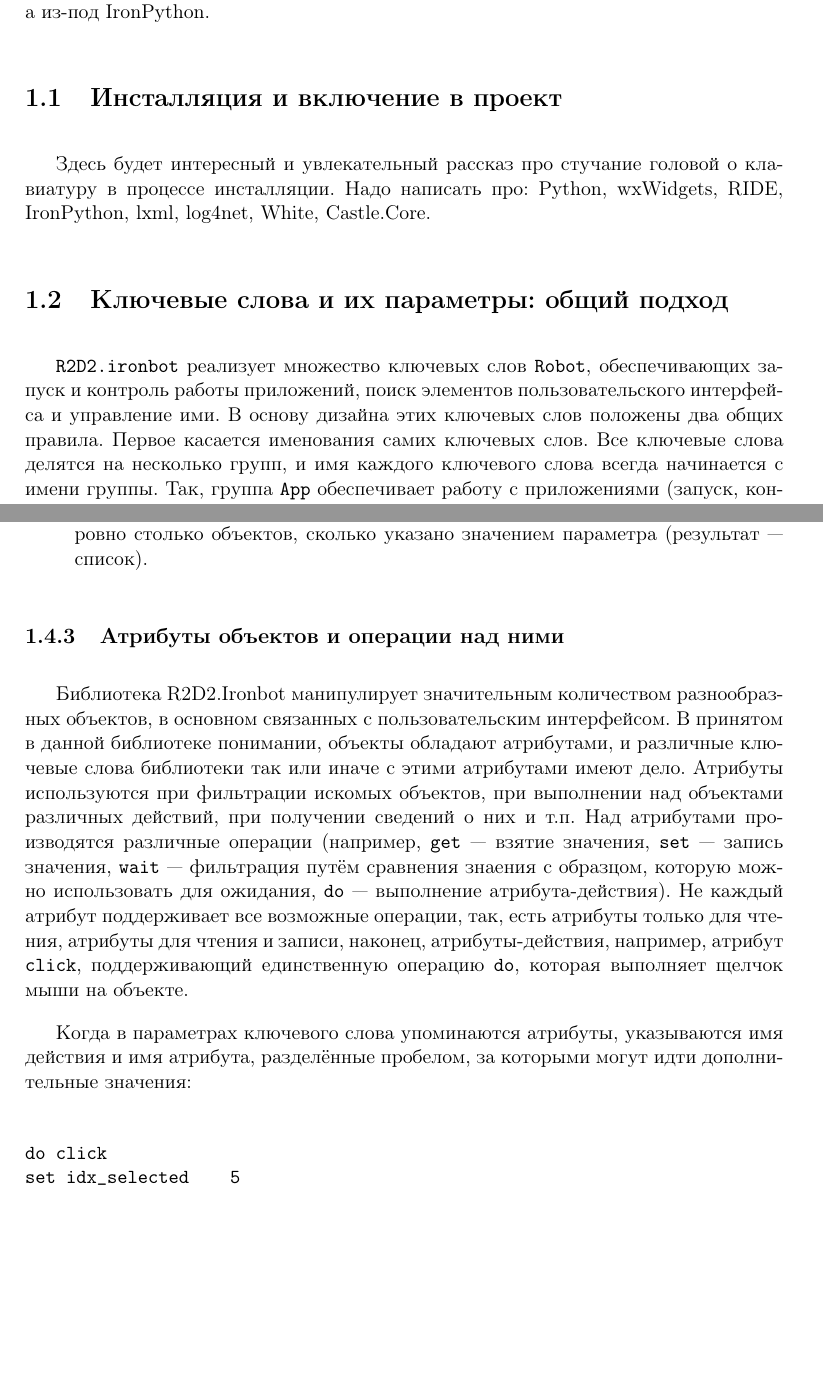
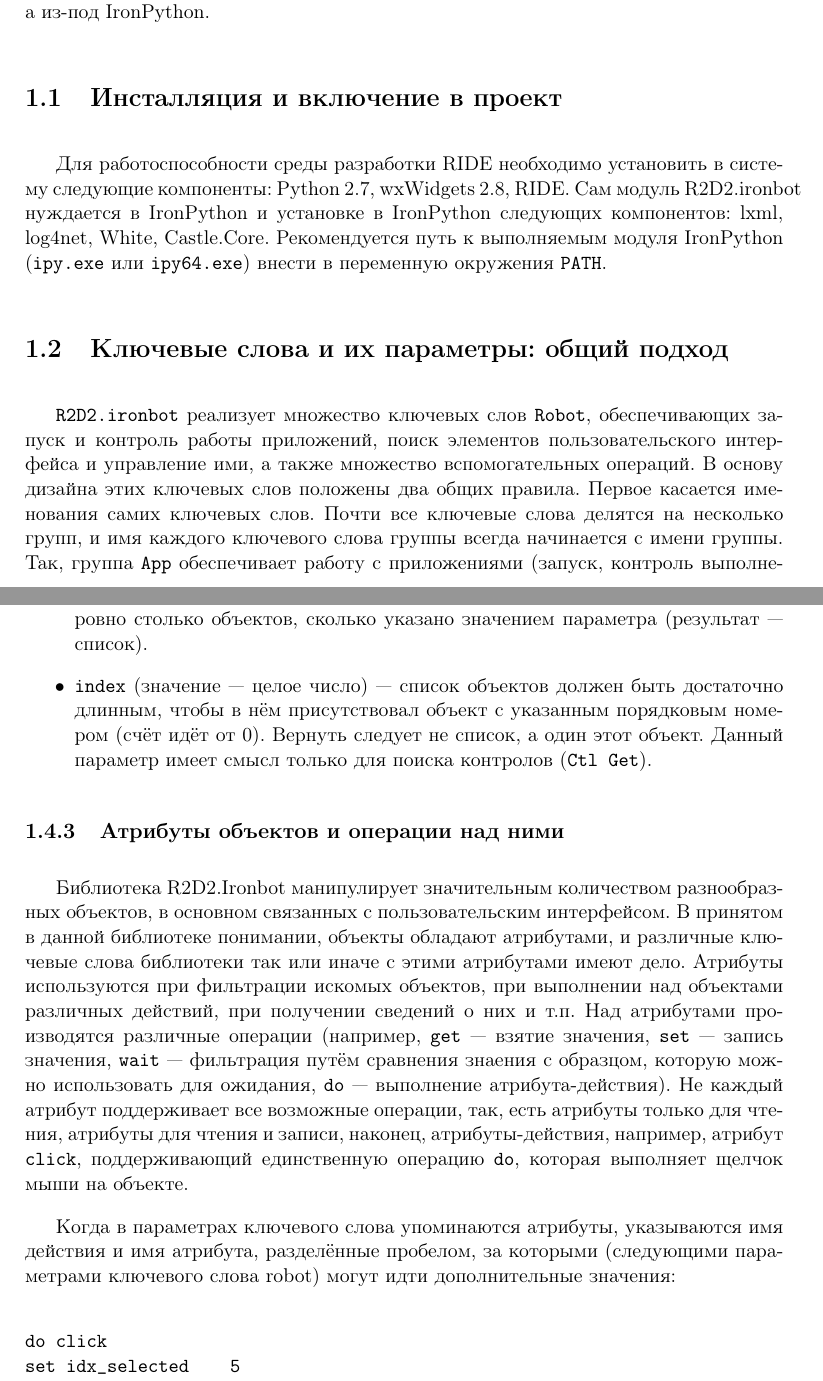
Before and after one commit to transas/r2-d2, a LaTeX book (ironbot/docs/prgguide-rus/R2D2.ironbot.tex): two parts of pages 5 and 9 of 34 before the commit and two parts of pages 5 and 9 of 36 after it, joined at a grey line, cut so that both start at the same text, the shorter picture padded with empty space. Compiled offline with pdfLaTeX.

Commit message:
Programmer's guide updated

```diff
--- a/ironbot/docs/prgguide-rus/R2D2.ironbot.tex
+++ b/ironbot/docs/prgguide-rus/R2D2.ironbot.tex
@@ -73,14 +73,12 @@
 
 \section{Инсталляция и включение в проект}
 
-Здесь будет интересный и увлекательный рассказ про стучание головой о клавиатуру в процессе инсталляции. Надо написать про:
-Python, wxWidgets, RIDE, IronPython, lxml, log4net, White, Castle.Core.
+Для работоспособности среды разработки RIDE необходимо установить в систему следующие компоненты: Python 2.7, wxWidgets 2.8, RIDE. Сам модуль R2D2.ironbot нуждается в IronPython и установке в IronPython следующих компонентов: lxml, log4net, White, Castle.Core. Рекомендуется путь к выполняемым модуля IronPython (\verb|ipy.exe| или \verb|ipy64.exe|) внести в переменную окружения \verb|PATH|.
 
 
 \section{Ключевые слова и их параметры: общий подход}
 
-\verb|R2D2.ironbot| реализует множество ключевых слов \verb|Robot|, обеспечивающих запуск и контроль работы приложений, поиск элементов пользовательского интерфейса и управление ими.
-В основу дизайна этих ключевых слов положены два общих правила. Первое касается именования самих ключевых слов. Все ключевые слова делятся на несколько групп, и имя каждого ключевого слова всегда начинается с имени группы. Так, группа \verb"App" обеспечивает работу с приложениями (запуск, контроль выполнения и т.п.), а группа \verb"Wnd" --- с окнами. Соответственно, типичное название ключевого слова из группы \verb"App" --- \verb"App Launch" (сначала группа, потом характер действия), а из группы \verb"Wnd"  --- \verb"Wnd Close".
+\verb|R2D2.ironbot| реализует множество ключевых слов \verb|Robot|, обеспечивающих запуск и контроль работы приложений, поиск элементов пользовательского интерфейса и управление ими, а также множество вспомогательных операций. В основу дизайна этих ключевых слов положены два общих правила. Первое касается именования самих ключевых слов. Почти все ключевые слова делятся на несколько групп, и имя каждого ключевого слова группы всегда начинается с имени группы. Так, группа \verb"App" обеспечивает работу с приложениями (запуск, контроль выполнения и т.п.), а группа \verb"Wnd" --- с окнами. Соответственно, типичное название ключевого слова из группы \verb"App" --- \verb"App Launch" (сначала группа, потом характер действия), а из группы \verb"Wnd"  --- \verb"Wnd Close".
 
 Второе правило касается набора параметров, принимаемых ключевыми словами. В соответствии с принятыми соглашениями, ключевые слова R2D2.ironbot имеют два вида параметров --- позиционные и именованые. Позиционные параметры всегда идут первыми, причём в строго фиксированной последовательности, и представляют собой традиционные параметры ключевых слов robot. Именованые параметры следуют после позиционных, обычно в произвольной последовательности. Каждый именованый параметр может представлять собой конструкцию из одного или более параметров ключевого слова robot, первый из которых --- имя параметра, а последующие --- набор значений параметра (допускаются именованые параметры с произвольным количеством значений; параметр, не имеющий значений, называется далее в описании \emph{флагом}, т.к. для него важен только сам факт присутствия).
 
@@ -136,13 +134,14 @@
 \item \verb|single| (флаг) --- ровно один из объектов должен достичь требуемого состояния, результат операции --- не список, а одиночный объект либо \verb|None| (допустимо комбинирование с \verb|none|, означающее <<ноль или один>>);
 \item \verb|none| (флаг) --- ровно один из объектов должен достичь требуемого состояния, результат операции --- булевский (при комбинировании с \verb|single| -- объект либо \verb|None|);
 \item \verb|number| (значение --- целое число) --- требуемого состояния должны достичь ровно столько объектов, сколько указано значением параметра (результат --- список).
+\item \verb|index| (значение --- целое число) --- список объектов должен быть достаточно длинным, чтобы в нём присутствовал объект с указанным порядковым номером (счёт идёт от 0). Вернуть следует не список, а один этот объект. Данный параметр имеет смысл только для поиска контролов (\verb|Ctl Get|).
 \end{itemize}
 
 \subsection{Атрибуты объектов и операции над ними}
 
 Библиотека R2D2.Ironbot манипулирует значительным количеством разнообразных объектов, в основном связанных с пользовательским интерфейсом. В принятом в данной библиотеке понимании, объекты обладают атрибутами, и различные ключевые слова библиотеки так или иначе с этими атрибутами имеют дело. Атрибуты используются при фильтрации искомых объектов, при выполнении над объектами различных действий, при получении сведений о них и т.п. Над атрибутами производятся различные операции (например, \verb|get| --- взятие значения, \verb|set| --- запись значения, \verb|wait| --- фильтрация путём сравнения знаения с образцом, которую можно использовать для ожидания, \verb|do| --- выполнение атрибута-действия). Не каждый атрибут поддерживает все возможные операции, так, есть атрибуты только для чтения, атрибуты для чтения и записи, наконец, атрибуты-действия, например, атрибут \verb|click|, поддерживающий единственную операцию \verb|do|, которая выполняет щелчок мыши на объекте.
 
-Когда в параметрах ключевого слова упоминаются атрибуты, указываются имя действия и имя атрибута, разделённые пробелом, за которыми могут идти дополнительные значения:
+Когда в параметрах ключевого слова упоминаются атрибуты, указываются имя действия и имя атрибута, разделённые пробелом, за которыми (следующими параметрами ключевого слова robot) могут идти дополнительные значения:
 
 \begin{verbatim}
 do click
```
Also changed, not shown: ironbot/docs/prgguide-rus/R2D2.ironbot.tex (12 more changed lines).
